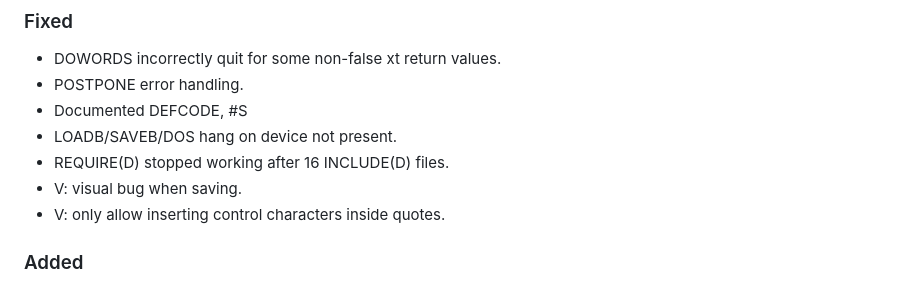
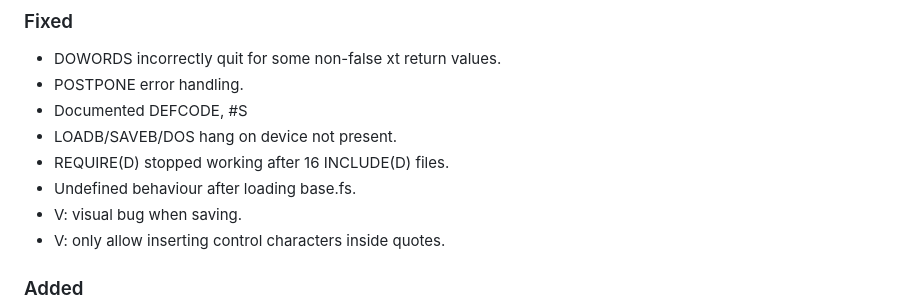
Before and after one commit to jkotlinski/durexforth, a Markdown page: CHANGELOG.md, the part around the change. Rendered like a GitHub page.

Commit message:
edit changelog

```diff
--- a/CHANGELOG.md
+++ b/CHANGELOG.md
@@ -11,6 +11,7 @@ and this project adheres to [Semantic Versioning](https://semver.org/spec/v2.0.0
  - Documented DEFCODE, #S
  - LOADB/SAVEB/DOS hang on device not present.
  - REQUIRE(D) stopped working after 16 INCLUDE(D) files.
+ - Undefined behaviour after loading base.fs.
  - V: visual bug when saving.
  - V: only allow inserting control characters inside quotes.
 ### Added
```
